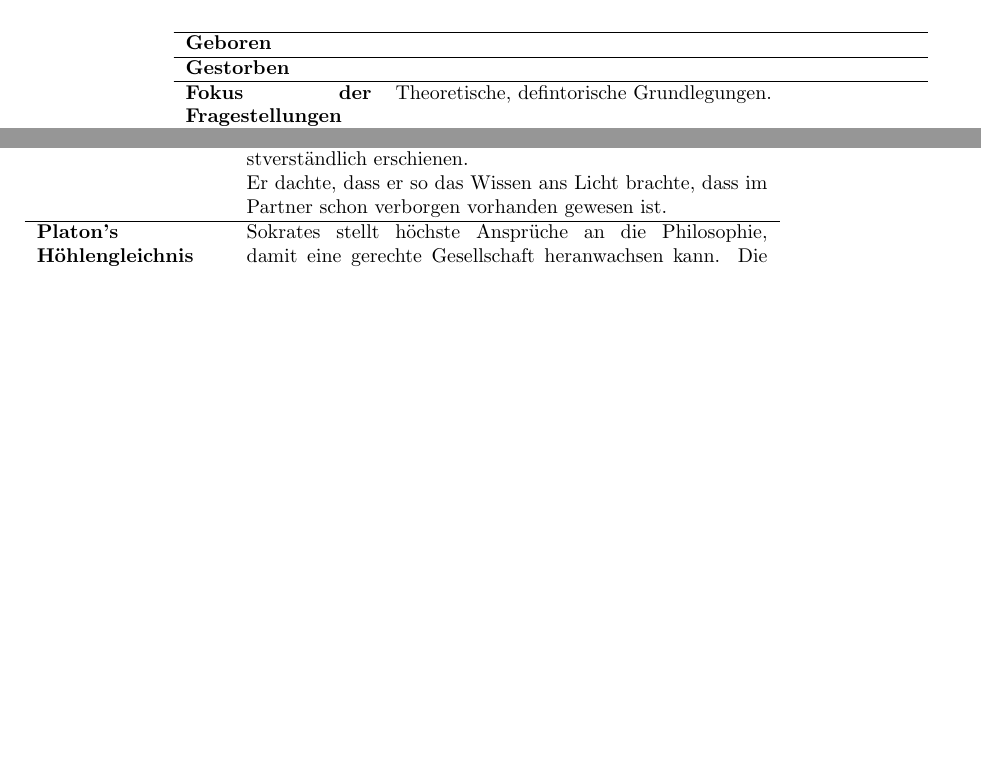
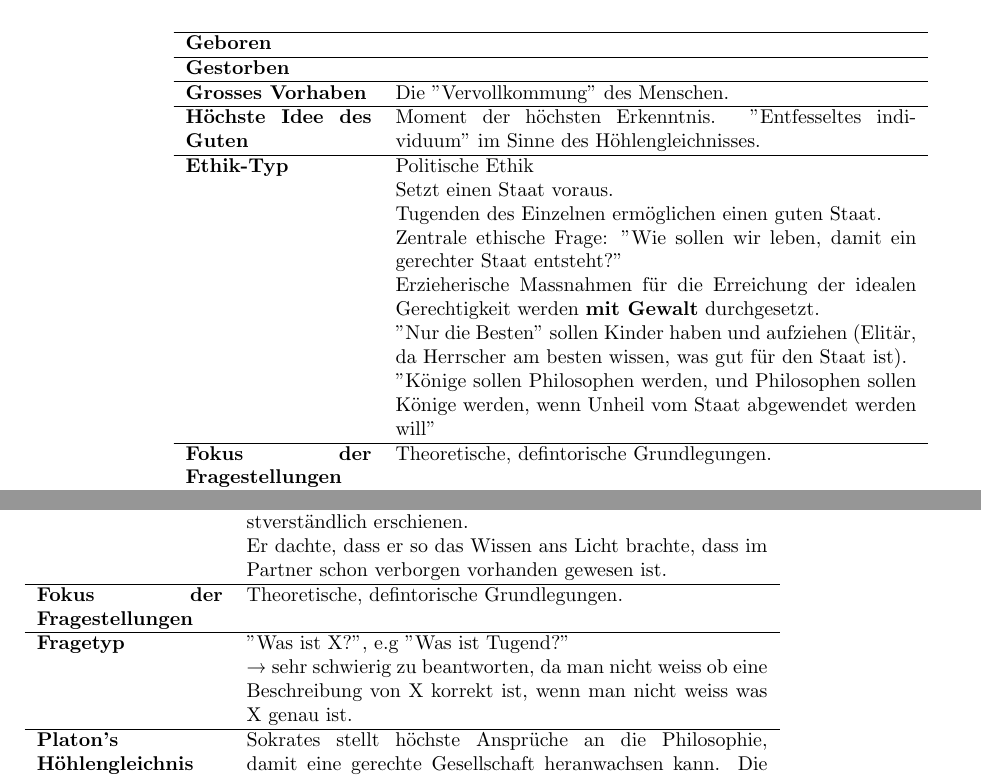
Before and after one commit to HSR-Stud/Ethics, a LaTeX document (CM_Ethics.tex, which reads sections/Ethics.tex): two parts of pages 2 and 5 of 6, joined at a grey line, cut so that both start at the same text, the shorter picture padded with empty space. Compiled offline with pdfLaTeX; a LaTeX package or settings file that is missing is left out.

Commit message:
Ziel & Ethik-Typ von Platon hinzugefügt. Erfahrungswelt übersichtlicher gemacht. Sokrates & Platon stellen sich den gleichen Typus Fragen. Wieder sehr unverständlich im Text. Unterschied Sokrates & Platon bei Fragestellungen hinzugefügt.

```diff
--- a/sections/Ethics.tex
+++ b/sections/Ethics.tex
@@ -65,6 +65,21 @@
 				Gestorben
 					& \\
 				\hline
+				Grosses Vorhaben
+					& Die ''Vervollkommung'' des Menschen.\\
+				\hline
+				Höchste Idee des Guten
+					& Moment der höchsten Erkenntnis. ''Entfesseltes individuum'' im Sinne des Höhlengleichnisses.\\
+				\hline
+				Ethik-Typ
+					& Politische Ethik\newline
+						Setzt einen Staat voraus.\newline
+						Tugenden des Einzelnen ermöglichen einen guten Staat.\newline
+						Zentrale ethische Frage: ''Wie sollen wir leben, damit ein gerechter Staat entsteht?''\newline
+						Erzieherische Massnahmen für die Erreichung der idealen Gerechtigkeit werden \textbf{mit Gewalt} durchgesetzt.\newline
+						''Nur die Besten'' sollen Kinder haben und aufziehen (Elitär, da Herrscher am besten wissen, was gut für den Staat ist).\newline
+						''Könige sollen Philosophen werden, und Philosophen sollen Könige werden, wenn Unheil vom Staat abgewendet werden will''\\
+				\hline
 				Fokus der Fragestellungen
 					& Theoretische, defintorische Grundlegungen.\\
 				\hline
@@ -153,6 +185,13 @@
 				Methode
 					& Hat sich Gesprächspartner auf den Strassen und Plätzen von Athen gesucht, und zwang sie durch hartnäckige Fragen, über Dinge nachzudenken, die ihnen bis anhin selbstverständlich erschienen.\newline
 						Er dachte, dass er so das Wissen ans Licht brachte, dass im Partner schon verborgen vorhanden gewesen ist.\\
+				\hline
+				Fokus der Fragestellungen
+					& Theoretische, defintorische Grundlegungen.\\
+				\hline
+				Fragetyp
+					& ''Was ist X?'', e.g ''Was ist Tugend?''\newline
+						\textrightarrow\ sehr schwierig zu beantworten, da man nicht weiss ob eine Beschreibung von X korrekt ist, wenn man nicht weiss was X genau ist.\\
 				\hline
 				Platon's Höhlengleichnis
 					& Sokrates stellt höchste Ansprüche an die Philosophie, damit eine gerechte Gesellschaft heranwachsen kann. Die Aufklärung der anderen ist wichtig, und wenn man Gelehrte dazu nötigt, ist dies kein Unrecht, sondern eine gerechte Zumutung.\\
```
Also changed, not shown: sections/Ethics.tex (29 more changed lines).
